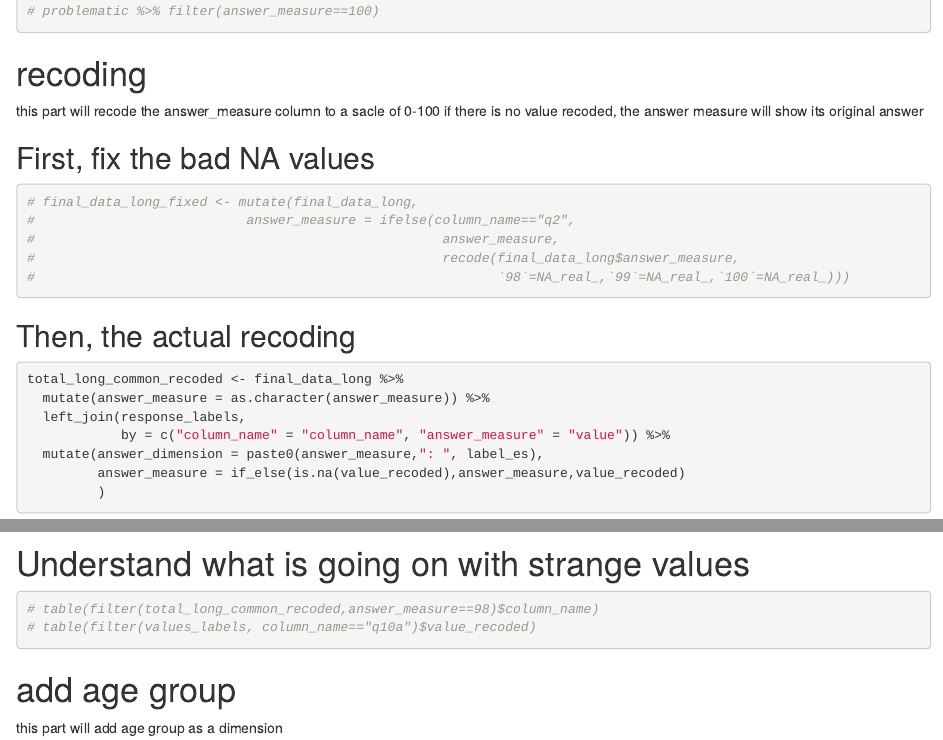
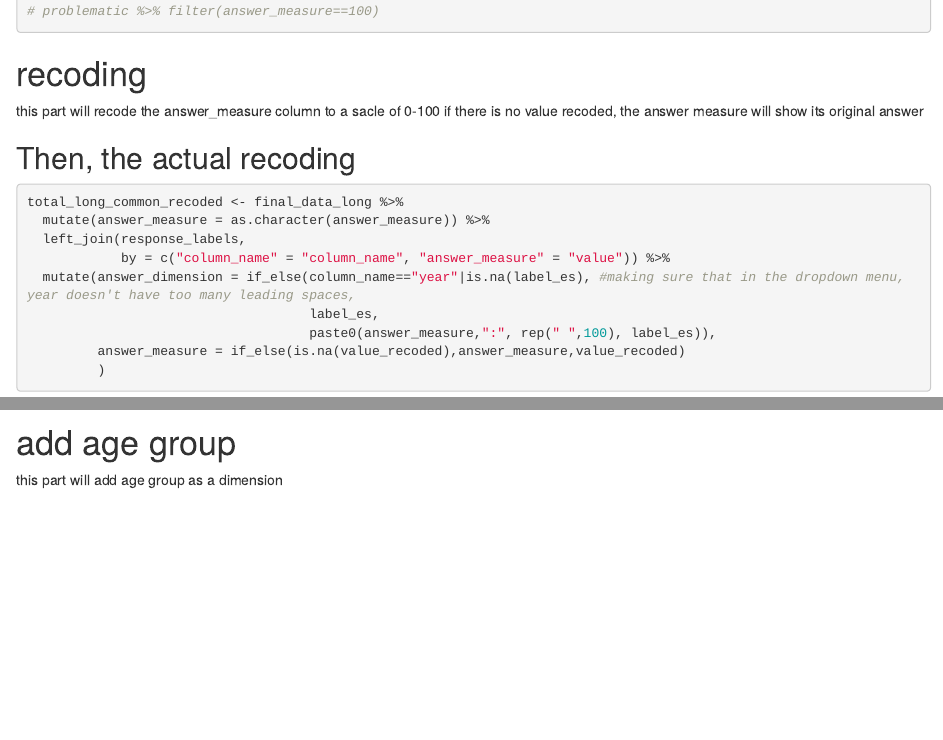
Before and after one commit to vanderbilt-data-science/lapop-dashboard, an R Markdown document (51-lengthening-and-recoding.Rmd): the page in a window 1100 px wide, from 740 px down, and a second part further down, joined at a grey line. Rendered offline with R 4.5, knitr and Pandoc, with nearby package versions; some code elsewhere in the file could not run offline; common packages that the code uses without loading them are loaded.

Commit message:
Tweak to labels for crosstab, cleaned year dimension and ensured NA show up as such (fixes #143, #144)

````diff
--- a/51-lengthening-and-recoding.Rmd
+++ b/51-lengthening-and-recoding.Rmd
@@ -38,15 +38,6 @@ final_data_long <- all.df %>%
 this part will recode the answer_measure column to a sacle of 0-100
 if there is no value recoded, the answer measure will show its original answer
 
-## First, fix the bad NA values
-```{r}
-# final_data_long_fixed <- mutate(final_data_long,
-#                           answer_measure = ifelse(column_name=="q2",
-#                                                    answer_measure,
-#                                                    recode(final_data_long$answer_measure,
-#                                                           `98`=NA_real_,`99`=NA_real_,`100`=NA_real_)))
-```
-
 
 ## Then, the actual recoding
 
@@ -55,18 +46,12 @@ total_long_common_recoded <- final_data_long %>%
   mutate(answer_measure = as.character(answer_measure)) %>%
   left_join(response_labels,
             by = c("column_name" = "column_name", "answer_measure" = "value")) %>%
-  mutate(answer_dimension = paste0(answer_measure,": ", label_es),
+  mutate(answer_dimension = if_else(column_name=="year"|is.na(label_es), #making sure that in the dropdown menu, year doesn't have too many leading spaces,
+                                    label_es,
+                                    paste0(answer_measure,":", rep(" ",100), label_es)),
          answer_measure = if_else(is.na(value_recoded),answer_measure,value_recoded)
          )
 ```
-
-
-# Understand what is going on with strange values
-```{r}
-# table(filter(total_long_common_recoded,answer_measure==98)$column_name)
-# table(filter(values_labels, column_name=="q10a")$value_recoded)
-```
-
 
 # add age group
 
````
Also changed, not shown: 51-lengthening-and-recoding.Rmd (9 more changed lines).
